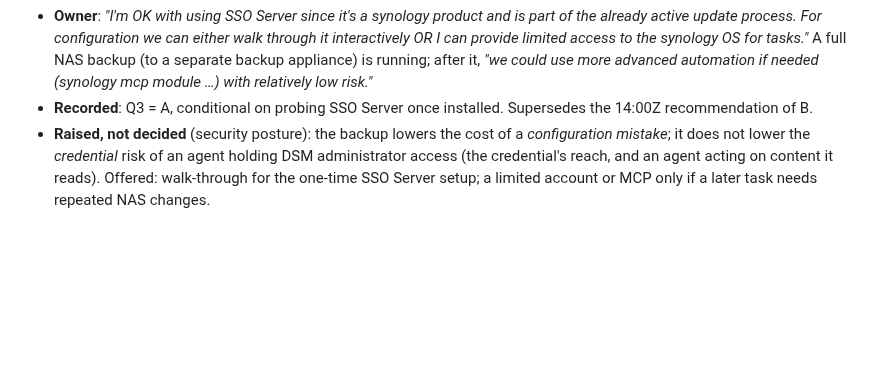
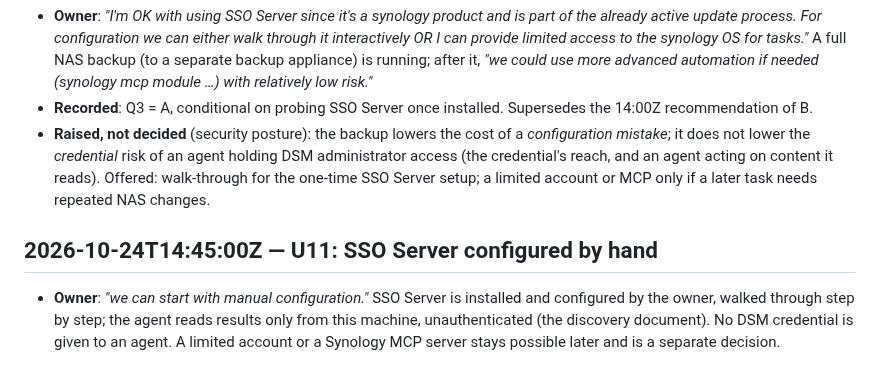
Before and after one commit to kuhndj67/spotify-companion, a Markdown page: aidlc-docs/audit.md, the part around the change. GitHub-like rendering; blank space fills up the shorter version.

Commit message:
U11: SSO Server configured by hand (owner)
Co-Authored-By: Claude Opus 5.5 <noreply@anthropic.com>

```diff
--- a/aidlc-docs/audit.md
+++ b/aidlc-docs/audit.md
@@ -690,3 +690,10 @@ anonymous manifest HTTP 200).
   lower the *credential* risk of an agent holding DSM administrator access (the credential's reach, and an agent
   acting on content it reads). Offered: walk-through for the one-time SSO Server setup; a limited account or MCP only
   if a later task needs repeated NAS changes.
+
+## 2026-10-24T14:45:00Z — U11: SSO Server configured by hand
+
+- **Owner**: *"we can start with manual configuration."* SSO Server is installed and configured by the owner,
+  walked through step by step; the agent reads results only from this machine, unauthenticated (the discovery
+  document). No DSM credential is given to an agent. A limited account or a Synology MCP server stays possible later
+  and is a separate decision.
```
Also changed, not shown: 1 other file.
